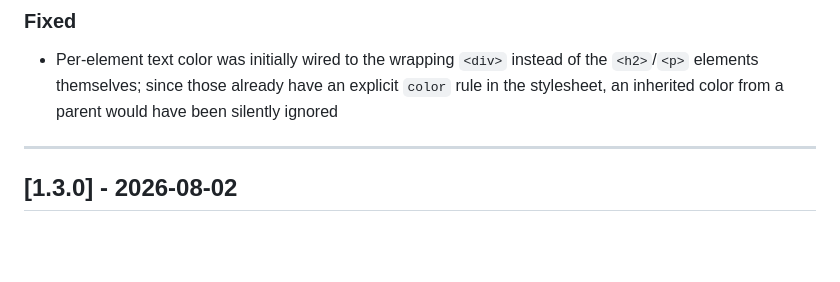
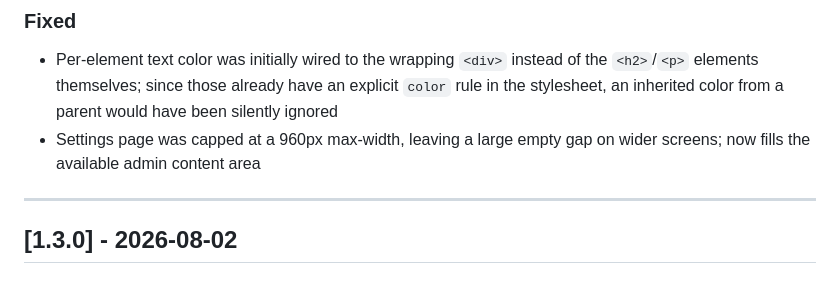
Before and after one commit to NxtWebGen1/Hero-Slider-with-SplideJS, a Markdown page: CHANGELOG.md, the part around the change. Drawn GitHub-style; blank space fills up the shorter version.

```diff
--- a/CHANGELOG.md
+++ b/CHANGELOG.md
@@ -17,6 +17,7 @@ and this project adheres to [Semantic Versioning](https://semver.org/spec/v2.0.0
 
 ### Fixed
 - Per-element text color was initially wired to the wrapping `<div>` instead of the `<h2>`/`<p>` elements themselves; since those already have an explicit `color` rule in the stylesheet, an inherited color from a parent would have been silently ignored
+- Settings page was capped at a 960px max-width, leaving a large empty gap on wider screens; now fills the available admin content area
 
 ---
 
```
Also changed, not shown: README.md (+2 -2 lines).
